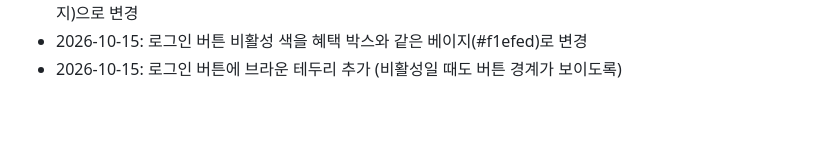
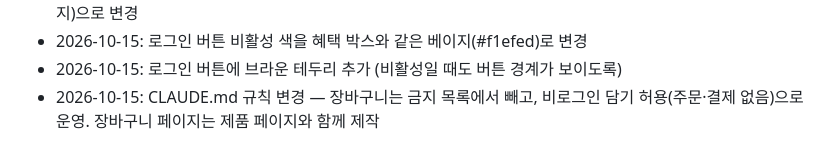
Before and after one commit to Jeong-HaEun/project_1021, a Markdown page: CHANGELOG.md, the part around the change. Rendered like a GitHub page; blank space fills up the shorter version.

```diff
--- a/CHANGELOG.md
+++ b/CHANGELOG.md
@@ -25,3 +25,4 @@
 - 2026-10-15: 로그인 혜택 박스 모서리를 버튼과 같은 12px로, 로그인 버튼 색을 브랜드 브라운(비활성은 연한 베이지)으로 변경
 - 2026-10-15: 로그인 버튼 비활성 색을 혜택 박스와 같은 베이지(#f1efed)로 변경
 - 2026-10-15: 로그인 버튼에 브라운 테두리 추가 (비활성일 때도 버튼 경계가 보이도록)
+- 2026-10-15: CLAUDE.md 규칙 변경 — 장바구니는 금지 목록에서 빼고, 비로그인 담기 허용(주문·결제 없음)으로 운영. 장바구니 페이지는 제품 페이지와 함께 제작
```
Also changed, not shown: CLAUDE.md (+3 -1 lines).
